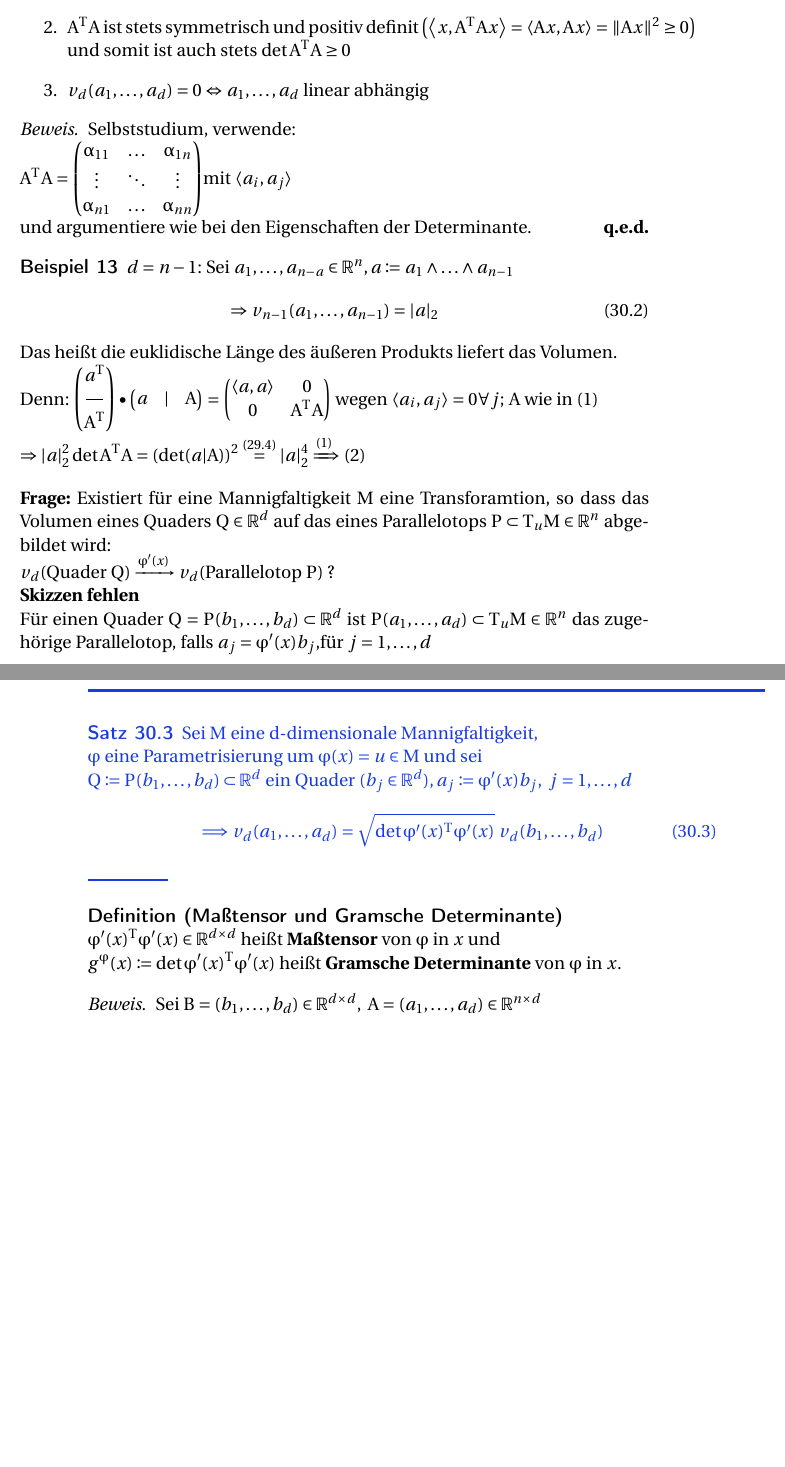
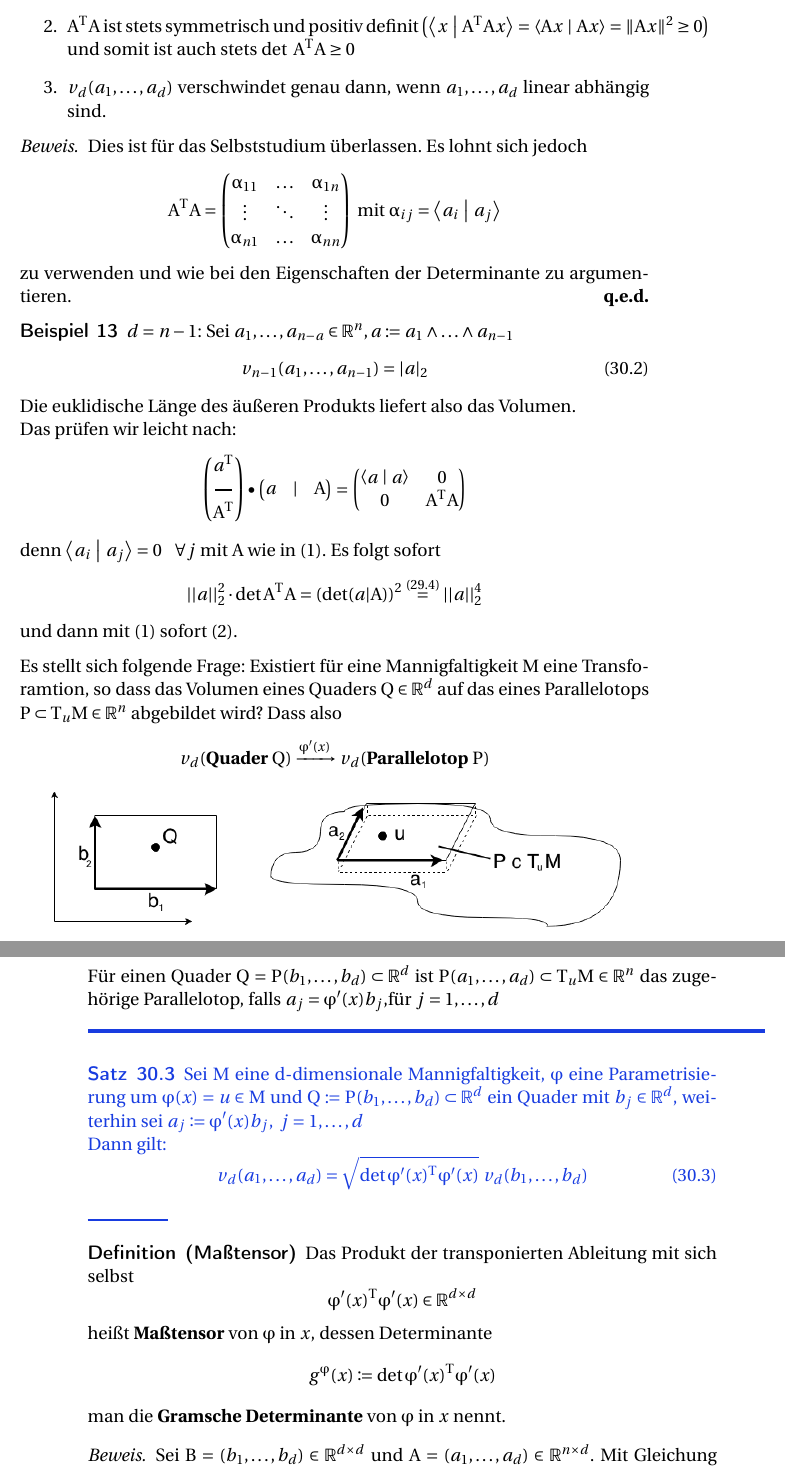
Before and after one commit to toothstone/Mathematik-2-14-15, a LaTeX book (math-3.tex, which reads lectures/004.tex): two parts of pages 27 and 28 of 29, joined at a grey line, cut so that both start at the same text, the shorter picture padded with empty space. Compiled offline with pdfLaTeX.

Commit message:
revised 004

```diff
--- a/lectures/004.tex
+++ b/lectures/004.tex
@@ -115,33 +119,36 @@ folgende Eigenschaften haben:
         für $d=n $ liefert (30.1) Gleichung iv) in Satz 1
     \item
         $A^T A $ ist stets symmetrisch und positiv definit
-        $\left( \left\langle x, A^T Ax \right\rangle =
-        \langle Ax, Ax \rangle = \|Ax\|^2 \geq 0 \right)$
-        und somit ist auch stets $\det A^T A \geq 0 $
+        $\left( \scap{x}{A^T Ax}=
+        \scap{Ax}{Ax}= \|Ax\|^2 \geq 0 \right)$
+        und somit ist auch stets $\det\ A^T A \geq 0 $
     \item
-        $v_d (a_1, \ldots, a_d) = 0 \Leftrightarrow a_1, \ldots, a_d$ linear abhängig
+        $v_d (a_1, \ldots, a_d)$ verschwindet genau dann, wenn $a_1, \ldots, a_d$ linear abhängig sind.
 \end{enumerate}
 
 \begin{proof}
-    Selbststudium, verwende:\\
-    $A^T A =
+    Dies ist für das Selbststudium überlassen. Es lohnt sich jedoch
+	\begin{equation*}
+		A^T A =
     	\begin{pmatrix}
         	\alpha_{11} & \ldots & \alpha_{1n} \\
         	\vdots      & \ddots & \vdots \\
         	\alpha_{n1} & \ldots & \alpha_{nn}
-    \end{pmatrix}
-    $mit $\langle a_i, a_j \rangle $ \\
-    und argumentiere wie bei den Eigenschaften der Determinante.
+    	\end{pmatrix}\
+   		 \text{mit\ } \alpha_{ij}=\scap{a_i}{a_j}
+	\end{equation*}
+    zu verwenden und wie bei den Eigenschaften der Determinante zu argumentieren.
 \end{proof}
 
 \begin{beispiel}
     $d = n-1 $: Sei $a_1, \ldots, a_{n-a} \in \mathbb{R}^n,
     a \coloneqq a_1 \wedge \ldots \wedge a_{n-1} $
     \begin{equation}
-        \Rightarrow v_{n-1} (a_1, \ldots, a_{n-1}) = |a|_2
+        v_{n-1} (a_1, \ldots, a_{n-1}) = |a|_2
     \end{equation}
-    Das heißt die euklidische Länge des äußeren Produkts liefert das Volumen.\\
-    Denn: $
+    Die euklidische Länge des äußeren Produkts liefert also das Volumen.\\
+    Das prüfen wir leicht nach:
+    \begin{equation*}
     	\begin{pmatrix}
         a^T \\
         \rule[.5ex]{1em}{1pt}\\
@@ -153,46 +160,54 @@ folgende Eigenschaften haben:
     \end{pmatrix}
     =
     \begin{pmatrix}
-        \langle a,a \rangle & 0 \\
+        \scap{a}{a} & 0 \\
         0 & A^T A
     \end{pmatrix}
-    $ wegen $\langle a_i, a_j \rangle = 0 \forall j $; $A$ wie in (1)\\
-    $\Rightarrow |a|_2^2 \det A^T A = (\det (a|A))^2 \stackrel{(29.4)}{=}
-    |a|_2^4 \xRightarrow{\text{(1)}} $ (2)
+    \end{equation*}
+
+    denn $\scap{a_i}{a_j} = 0 \ \ \ \forall j $ mit $A$ wie in (1). Es folgt sofort
+	\begin{equation*}
+	||a||_2^2 \cdot \det A^T A = (\det (a|A))^2 \stackrel{(29.4)}{=}
+    ||a||_2^4
+	\end{equation*}
+    und dann mit (1) sofort (2).
 \end{beispiel}
 
-\textbf{Frage:} Existiert für eine Mannigfaltigkeit $M$ eine Transforamtion, so dass das
+Es stellt sich folgende Frage: Existiert für eine Mannigfaltigkeit $M$ eine Transforamtion, so dass das
 Volumen eines Quaders $Q \in \mathbb{R}^d $ auf das eines Parallelotops
-$P \subset T_uM \in \mathbb{R}^n $ abgebildet wird: \\
-$v_d(\text{Quader }Q) \xrightarrow{\varphi'(x)} v_d(\text{Parallelotop } P) $ ?\\
-\textbf{Skizzen fehlen}\\
+$P \subset T_uM \in \mathbb{R}^n $ abgebildet wird? Dass also
+\begin{equation*}
+v_d(\textbf{Quader }Q) \xrightarrow{\varphi'(x)} v_d(\textbf{Parallelotop } P)
+\end{equation*}
+\begin{center}
+	\includegraphics[scale=.5]{pictures/004-02.png}
+\end{center}
 Für einen Quader $Q = P(b_1, \ldots, b_d) \subset \mathbb{R}^d $ ist
 $P(a_1, \ldots, a_d) \subset T_uM \in \mathbb{R}^n $ das zugehörige Parallelotop, falls
 $a_j = \varphi'(x) b_j $,für $ j=1, \ldots, d $
 
 \begin{satz}
-    Sei $M$ eine d-dimensionale Mannigfaltigkeit,\\
-    $\varphi$ eine Parametrisierung um $\varphi(x) = u \in M $
-    und sei \\
-    $Q \coloneqq P(b_1, \ldots, b_d) \subset \mathbb{R}^d $ ein Quader
-    $(b_j \in \mathbb{R}^d),
-    a_j \coloneqq \varphi'(x) b_j,\ j= 1, \ldots, d $
+    Sei $M$ eine d-dimensionale Mannigfaltigkeit, $\varphi$ eine Parametrisierung um $\varphi(x) = u \in M $
+    und $Q \coloneqq P(b_1, \ldots, b_d) \subset \mathbb{R}^d $ ein Quader mit $b_j \in \mathbb{R}^d$, weiterhin sei $a_j \coloneqq \varphi'(x) b_j,\ j= 1, \ldots, d $ \\
+    Dann gilt:
     \begin{equation}
-        \Longrightarrow
         v_d(a_1, \ldots, a_d) =
         \sqrt{\det \varphi'(x)^T \varphi'(x)}\ v_d(b_1, \ldots, b_d)
     \end{equation}
 \end{satz}
 
-\begin{definition}[Maßtensor und Gramsche Determinante]
-    \mbox{} \\
-    $\varphi'(x)^T \varphi'(x) \in \mathbb{R}^{d \times d} $
-    heißt \textbf{Maßtensor} von $\varphi$ in $x$ und\\
-    $g^\varphi (x) \coloneqq \det \varphi'(x)^T \varphi'(x) $
-    heißt \textbf{Gramsche Determinante} von $\varphi$ in $x$.
+\begin{definition}[Maßtensor] Das Produkt der transponierten Ableitung mit sich selbst
+	\begin{equation*}
+		\varphi'(x)^T \varphi'(x) \in \mathbb{R}^{d \times d}
+	\end{equation*}
+    heißt \textbf{Maßtensor}    von $\varphi$ in $x$, dessen Determinante
+    \begin{equation*}
+		g^\varphi (x) \coloneqq \det \varphi'(x)^T \varphi'(x)
+	\end{equation*}
+    man die \textbf{Gramsche Determinante} von $\varphi$ in $x$ nennt.
 \end{definition}
 
 \begin{proof}
-    Sei $B = (b_1, \ldots, b_d) \in \mathbb{R}^{d \times d},\
-    A = (a_1, \ldots, a_d) \in \mathbb{R}^{n \times d} \\
-    \xRightarrow{\text{(1)}} v_d(a_1, \ldots, a_d)
+    Sei $B = (b_1, \ldots, b_d) \in \mathbb{R}^{d \times d}$ und
+    $A = (a_1, \ldots, a_d) \in \mathbb{R}^{n \times d}$. Mit Gleichung (30.1) folgt
+	\begin{equation*}
```
Also changed, not shown: lectures/004.tex (116 more changed lines). Lines whose indentation alone changed are shown as unchanged.
